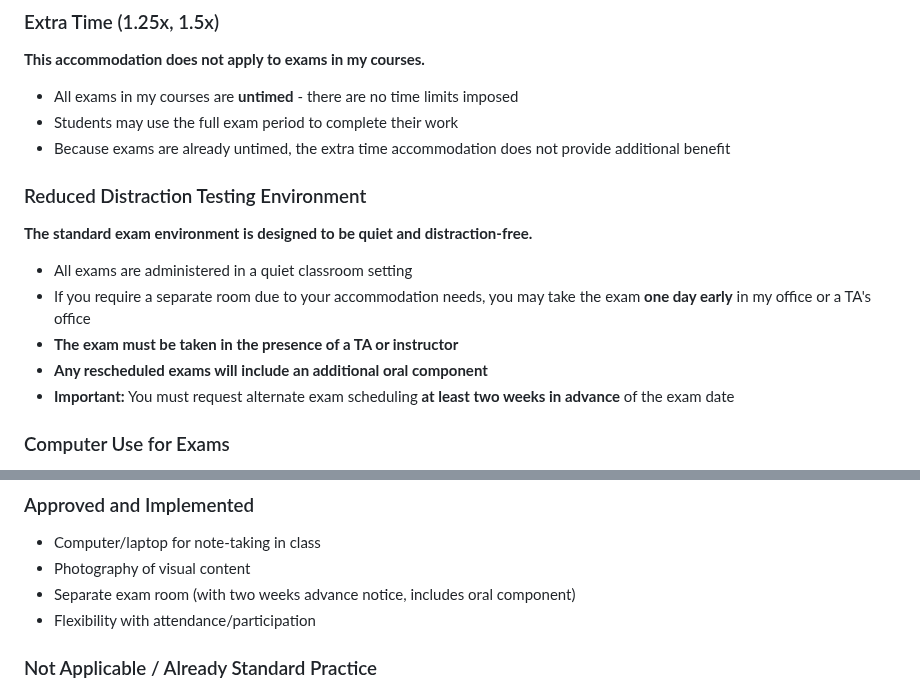
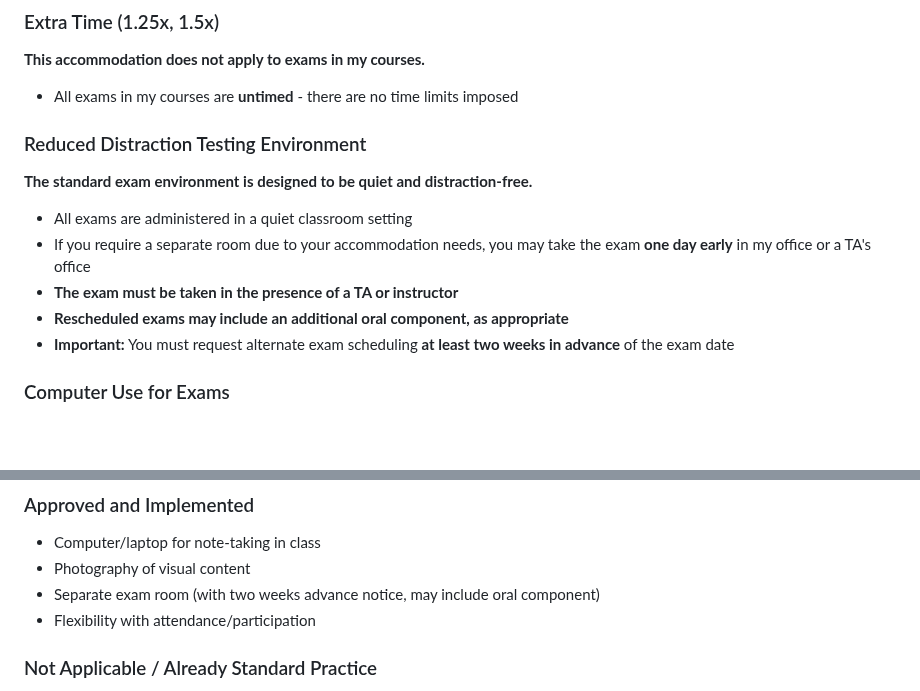
Before and after one commit to noise-lab/security-course, a Markdown page: docs/sds.md, 2 parts joined by grey strips. Rendered like a GitHub page; blank space fills up the shorter version.

Commit message:
Simplify language and clarify oral component is optional

```diff
--- a/docs/sds.md
+++ b/docs/sds.md
@@ -9,8 +9,6 @@
 **This accommodation does not apply to exams in my courses.**
 
 - All exams in my courses are **untimed** - there are no time limits imposed
-- Students may use the full exam period to complete their work
-- Because exams are already untimed, the extra time accommodation does not provide additional benefit
 
 ### Reduced Distraction Testing Environment
 
@@ -19,7 +17,7 @@
 - All exams are administered in a quiet classroom setting
 - If you require a separate room due to your accommodation needs, you may take the exam **one day early** in my office or a TA's office
 - **The exam must be taken in the presence of a TA or instructor**
-- **Any rescheduled exams will include an additional oral component**
+- **Rescheduled exams may include an additional oral component, as appropriate**
 - **Important:** You must request alternate exam scheduling **at least two weeks in advance** of the exam date
 
 ### Computer Use for Exams
@@ -91,7 +89,7 @@ Alternative accommodations available:
 ### Approved and Implemented
 - Computer/laptop for note-taking in class
 - Photography of visual content
-- Separate exam room (with two weeks advance notice, includes oral component)
+- Separate exam room (with two weeks advance notice, may include oral component)
 - Flexibility with attendance/participation
 
 ### Not Applicable / Already Standard Practice
```
